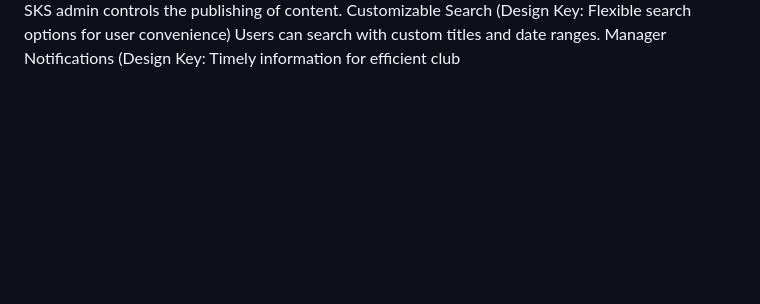
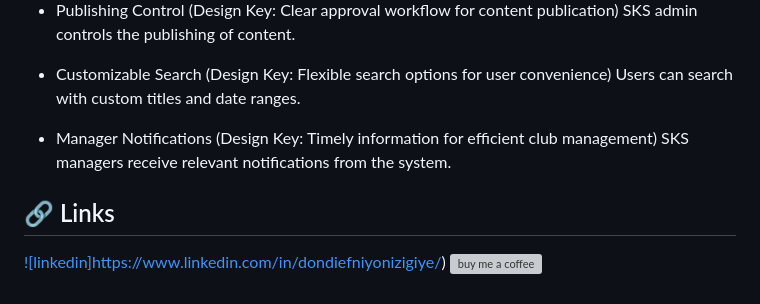
Before and after one commit to dief36/student_club_website, a Markdown page: README.md, the part around the change printed below. GitHub-like rendering; blank space fills up the shorter version; grey boxes are pictures that could not be loaded.

```diff
--- a/README.md
+++ b/README.md
@@ -60,4 +64,11 @@ Publishing Control (Design Key: Clear approval workflow for content publication)
 SKS admin controls the publishing of content.
-Customizable Search (Design Key: Flexible search options for user convenience)
+- Customizable Search (Design Key: Flexible search options for user convenience)
 Users can search with custom titles and date ranges.
-Manager Notifications (Design Key: Timely information for efficient club
+- Manager Notifications (Design Key: Timely information for efficient club management)
+SKS managers receive relevant notifications from the system.
+
+
+
+## 🔗 Links
+[![linkedin]https://www.linkedin.com/in/dondiefniyonizigiye/)](https://www.linkedin.com/)
+[![buy me a coffee](https://www.buymeacoffee.com/dief)](https://buymeacoffee.com/)
```
Also changed, not shown: other parts of README.md (+34 -30 lines).
